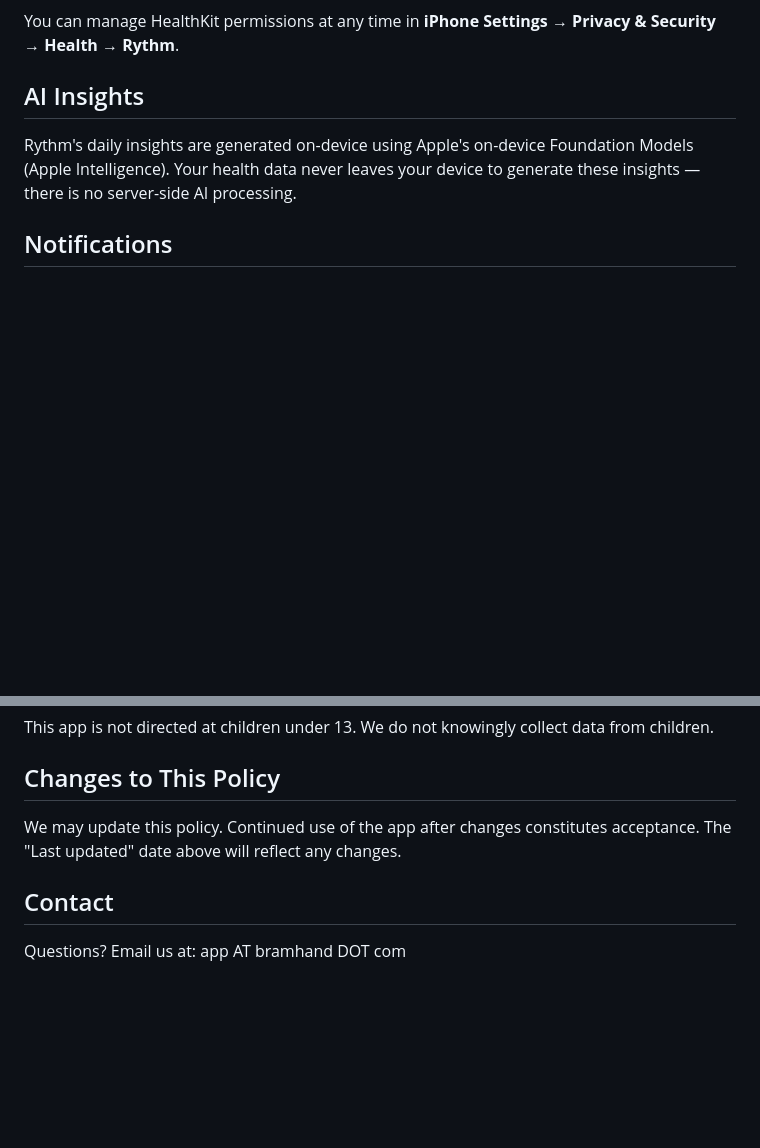
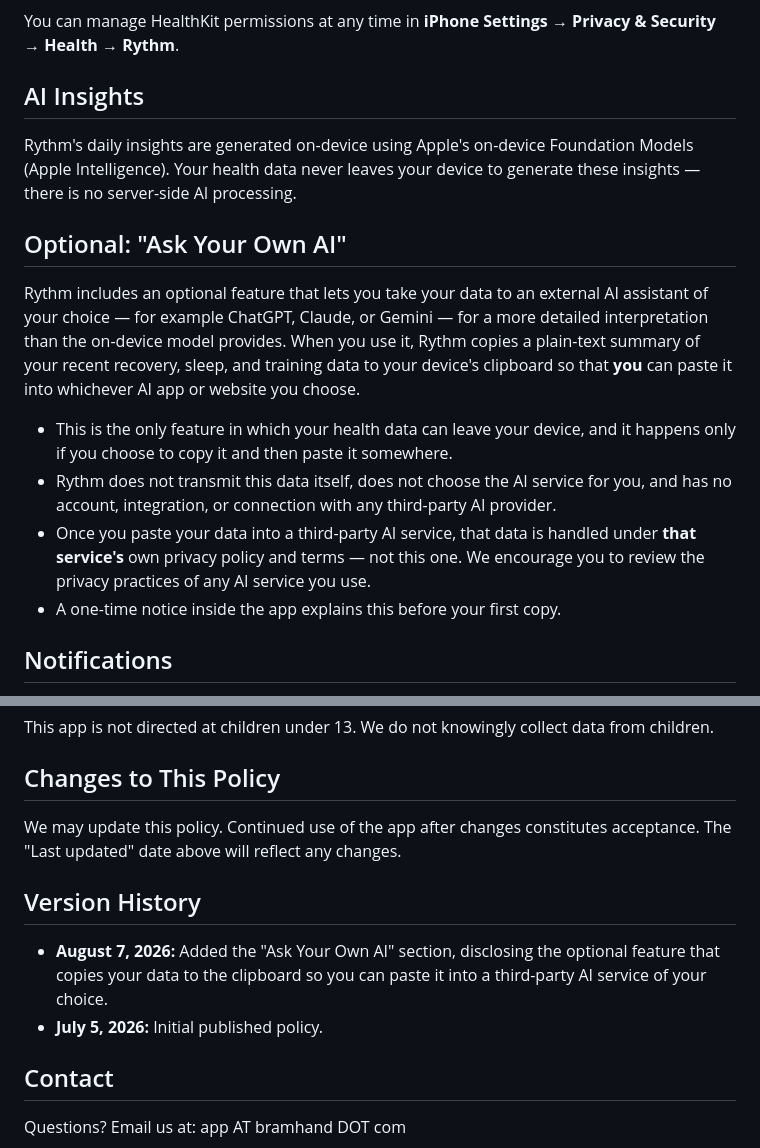
Before and after one commit to Bramhand-Inc/apps, a Markdown page: privacy/rythm.md, 2 parts joined by grey strips. GitHub-like rendering; blank space fills up the shorter version.

```diff
--- a/privacy/rythm.md
+++ b/privacy/rythm.md
@@ -34,6 +34,14 @@ You can manage HealthKit permissions at any time in **iPhone Settings → Privac
 ## AI Insights
 Rythm's daily insights are generated on-device using Apple's on-device Foundation Models (Apple Intelligence). Your health data never leaves your device to generate these insights — there is no server-side AI processing.
 
+## Optional: "Ask Your Own AI"
+Rythm includes an optional feature that lets you take your data to an external AI assistant of your choice — for example ChatGPT, Claude, or Gemini — for a more detailed interpretation than the on-device model provides. When you use it, Rythm copies a plain-text summary of your recent recovery, sleep, and training data to your device's clipboard so that **you** can paste it into whichever AI app or website you choose.
+
+- This is the only feature in which your health data can leave your device, and it happens only if you choose to copy it and then paste it somewhere.
+- Rythm does not transmit this data itself, does not choose the AI service for you, and has no account, integration, or connection with any third-party AI provider.
+- Once you paste your data into a third-party AI service, that data is handled under **that service's** own privacy policy and terms — not this one. We encourage you to review the privacy practices of any AI service you use.
+- A one-time notice inside the app explains this before your first copy.
+
 ## Notifications
 If you enable the optional morning reminder, Rythm schedules a local notification on your device at the time you choose. It is a simple, generic reminder — it contains no health data or personal scores — and is scheduled entirely on-device with no server involved. You can turn it off any time in Rythm's Profile settings, or in iPhone Settings → Notifications → Rythm.
 
@@ -52,5 +60,9 @@ This app is not directed at children under 13. We do not knowingly collect data
 ## Changes to This Policy
 We may update this policy. Continued use of the app after changes constitutes acceptance. The "Last updated" date above will reflect any changes.
 
+## Version History
+- **August 7, 2026:** Added the "Ask Your Own AI" section, disclosing the optional feature that copies your data to the clipboard so you can paste it into a third-party AI service of your choice.
+- **July 5, 2026:** Initial published policy.
+
 ## Contact
 Questions? Email us at: app AT bramhand DOT com
```
Also changed, not shown: other parts of privacy/rythm.md (+1 -1 lines), terms/rythm.md (+6 -1 lines).
